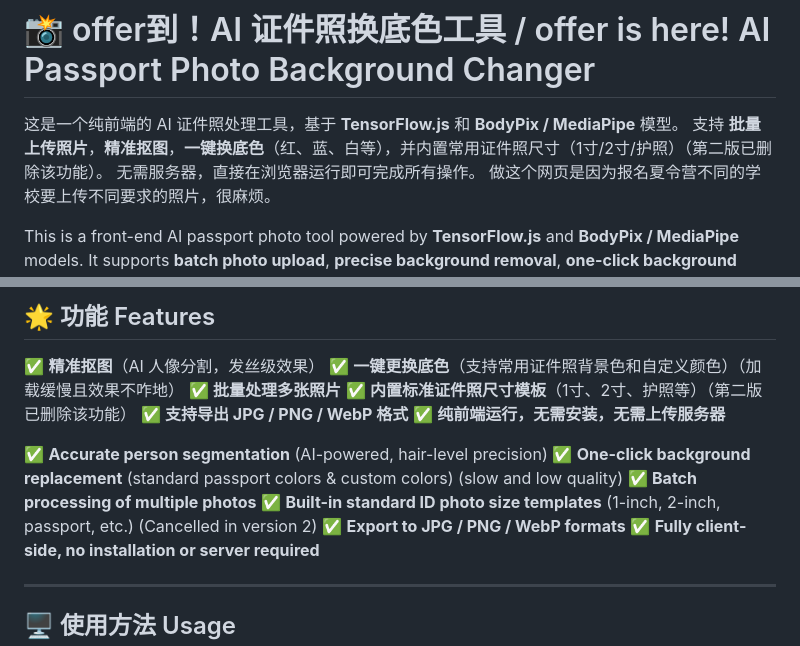
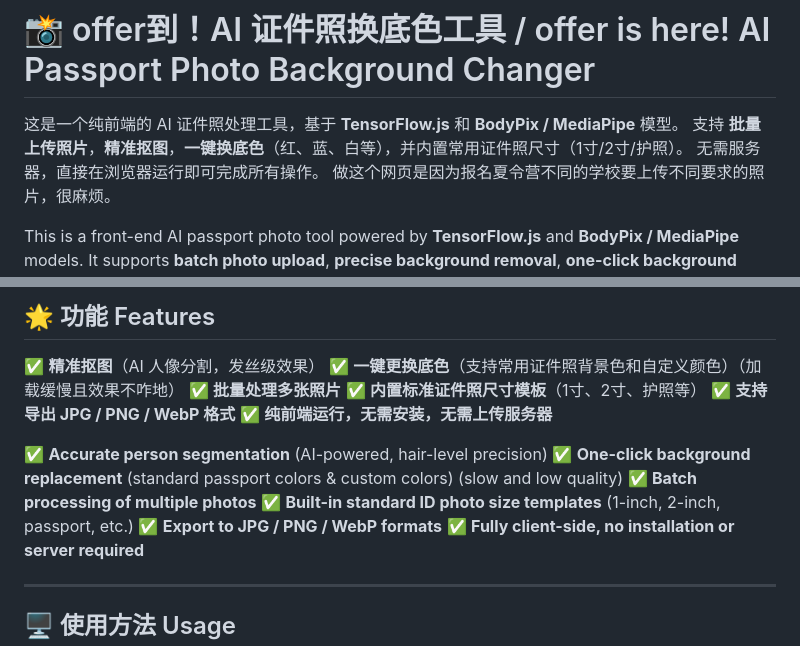
Before and after one commit to Karcen/offerdao.github.io, a Markdown page: README.md, 2 parts joined by grey strips. GitHub-like rendering.

```diff
--- a/README.md
+++ b/README.md
@@ -1,7 +1,7 @@
 # 📸 offer到！AI 证件照换底色工具 / offer is here! AI Passport Photo Background Changer
 
 这是一个纯前端的 AI 证件照处理工具，基于 **TensorFlow\.js** 和 **BodyPix / MediaPipe** 模型。
-支持 **批量上传照片**，**精准抠图**，**一键换底色**（红、蓝、白等），并内置常用证件照尺寸（1寸/2寸/护照）（第二版已删除该功能）。
+支持 **批量上传照片**，**精准抠图**，**一键换底色**（红、蓝、白等），并内置常用证件照尺寸（1寸/2寸/护照）。
 无需服务器，直接在浏览器运行即可完成所有操作。
 做这个网页是因为报名夏令营不同的学校要上传不同要求的照片，很麻烦。
 
@@ -17,14 +17,14 @@ I developed this web application because applying to different schools for summe
 ✅ **精准抠图**（AI 人像分割，发丝级效果）
 ✅ **一键更换底色**（支持常用证件照背景色和自定义颜色）（加载缓慢且效果不咋地）
 ✅ **批量处理多张照片**
-✅ **内置标准证件照尺寸模板**（1寸、2寸、护照等）（第二版已删除该功能）
+✅ **内置标准证件照尺寸模板**（1寸、2寸、护照等）
 ✅ **支持导出 JPG / PNG / WebP 格式**
 ✅ **纯前端运行，无需安装，无需上传服务器**
 
 ✅ **Accurate person segmentation** (AI-powered, hair-level precision)
 ✅ **One-click background replacement** (standard passport colors & custom colors) (slow and low quality)
 ✅ **Batch processing of multiple photos**
-✅ **Built-in standard ID photo size templates** (1-inch, 2-inch, passport, etc.) (Cancelled in version 2)
+✅ **Built-in standard ID photo size templates** (1-inch, 2-inch, passport, etc.)
 ✅ **Export to JPG / PNG / WebP formats**
 ✅ **Fully client-side, no installation or server required**
 
```
